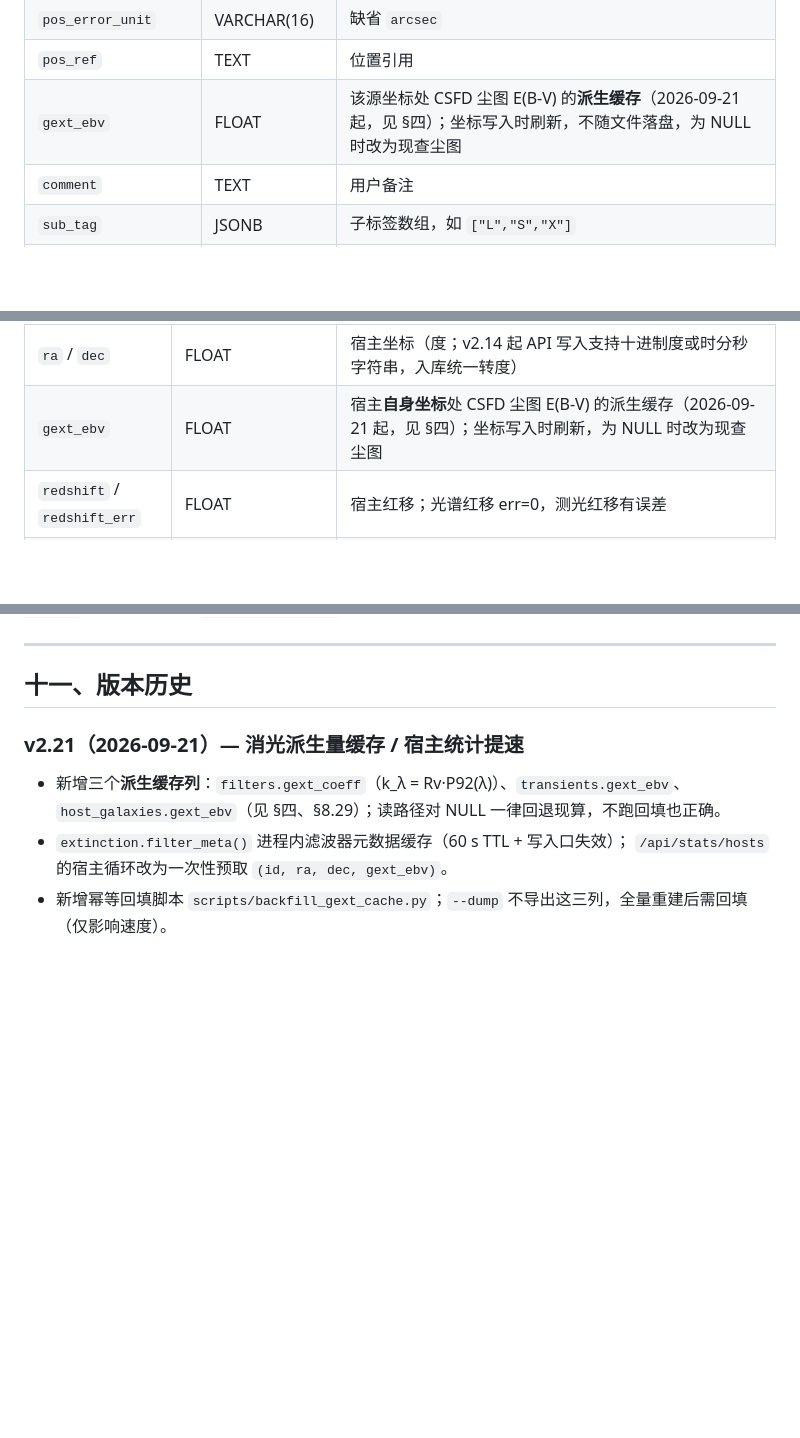
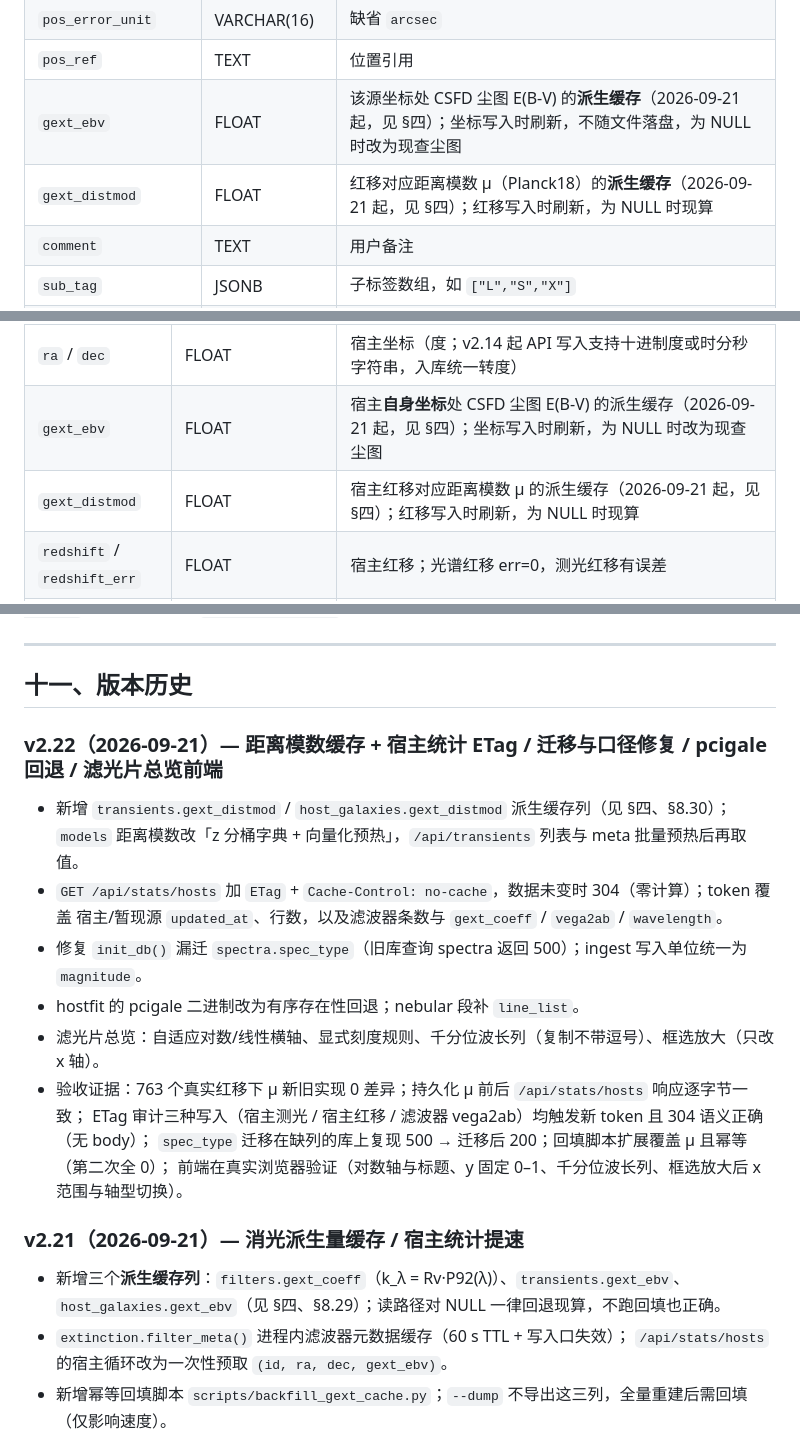
Before and after one commit to Cooper-J2000/AJST, a Markdown page: docs/TECHNICAL.md, 3 parts joined by grey strips. Drawn GitHub-style; blank space fills up the shorter version.

```diff
--- a/docs/TECHNICAL.md
+++ b/docs/TECHNICAL.md
@@ -78,6 +78,7 @@
 | `pos_error_unit` | VARCHAR(16) | 缺省 `arcsec` |
 | `pos_ref` | TEXT | 位置引用 |
 | `gext_ebv` | FLOAT | 该源坐标处 CSFD 尘图 E(B-V) 的**派生缓存**（2026-09-21 起，见 §四）；坐标写入时刷新，不随文件落盘，为 NULL 时改为现查尘图 |
+| `gext_distmod` | FLOAT | 红移对应距离模数 μ（Planck18）的**派生缓存**（2026-09-21 起，见 §四）；红移写入时刷新，为 NULL 时现算 |
 | `comment` | TEXT | 用户备注 |
 | `sub_tag` | JSONB | 子标签数组，如 `["L","S","X"]` |
 | `tags` | JSONB | 标签数组，如 `["fxt","grb"]` |
@@ -173,6 +174,7 @@ BibTeX 可能很长，前端不整段展示，仅提供「复制到剪贴板」
 | `transient_id` | VARCHAR(32) FK→transients CASCADE, UNIQUE | |
 | `ra` / `dec` | FLOAT | 宿主坐标（度；v2.14 起 API 写入支持十进制度或时分秒字符串，入库统一转度） |
 | `gext_ebv` | FLOAT | 宿主**自身坐标**处 CSFD 尘图 E(B-V) 的派生缓存（2026-09-21 起，见 §四）；坐标写入时刷新，为 NULL 时改为现查尘图 |
+| `gext_distmod` | FLOAT | 宿主红移对应距离模数 μ 的派生缓存（2026-09-21 起，见 §四）；红移写入时刷新，为 NULL 时现算 |
 | `redshift` / `redshift_err` | FLOAT | 宿主红移；光谱红移 err=0，测光红移有误差 |
 | `redshift_type` | VARCHAR(16) | `spec` / `phot` |
 | `photometry` | JSONB | `[{band, mag, mag_err, mag_sys(AB/Vega/ST), source, upperlimit, gext_corr}]`（v2.14 起支持 `upperlimit`；`mag_err` 可空——非上限且误差为空时后续处理按 σ=0.2 mag 计，0.2 不落库；v2.15 起 `gext_corr` **必填**——该行是否已做银河系消光改正，缺失时 PUT 返回 400，缺键的存量行下游按 false 对待，见 §8.24） |
@@ -1658,6 +1697,20 @@ A: 必须重启 Flask 进程：`systemctl --user restart ajst-catalog`（或手
 ---
 
 ## 十一、版本历史
+
+### v2.22（2026-09-21）— 距离模数缓存 + 宿主统计 ETag / 迁移与口径修复 / pcigale 回退 / 滤光片总览前端
+
+- 新增 `transients.gext_distmod` / `host_galaxies.gext_distmod` 派生缓存列（见 §四、§8.30）；
+  `models` 距离模数改「z 分桶字典 + 向量化预热」，`/api/transients` 列表与 meta 批量预热后再取值。
+- `GET /api/stats/hosts` 加 `ETag` + `Cache-Control: no-cache`，数据未变时 304（零计算）；token 覆盖
+  宿主/暂现源 `updated_at`、行数，以及滤波器条数与 `gext_coeff` / `vega2ab` / `wavelength`。
+- 修复 `init_db()` 漏迁 `spectra.spec_type`（旧库查询 spectra 返回 500）；ingest 写入单位统一为 `magnitude`。
+- hostfit 的 pcigale 二进制改为有序存在性回退；nebular 段补 `line_list`。
+- 滤光片总览：自适应对数/线性横轴、显式刻度规则、千分位波长列（复制不带逗号）、框选放大（只改 x 轴）。
+- 验收证据：763 个真实红移下 μ 新旧实现 0 差异；持久化 μ 前后 `/api/stats/hosts` 响应逐字节一致；
+  ETag 审计三种写入（宿主测光 / 宿主红移 / 滤波器 vega2ab）均触发新 token 且 304 语义正确（无 body）；
+  `spec_type` 迁移在缺列的库上复现 500 → 迁移后 200；回填脚本扩展覆盖 μ 且幂等（第二次全 0）；
+  前端在真实浏览器验证（对数轴与标题、y 固定 0–1、千分位波长列、框选放大后 x 范围与轴型切换）。
 
 ### v2.21（2026-09-21）— 消光派生量缓存 / 宿主统计提速
 
```
Also changed, not shown: other parts of docs/TECHNICAL.md (+42 -5 lines).
